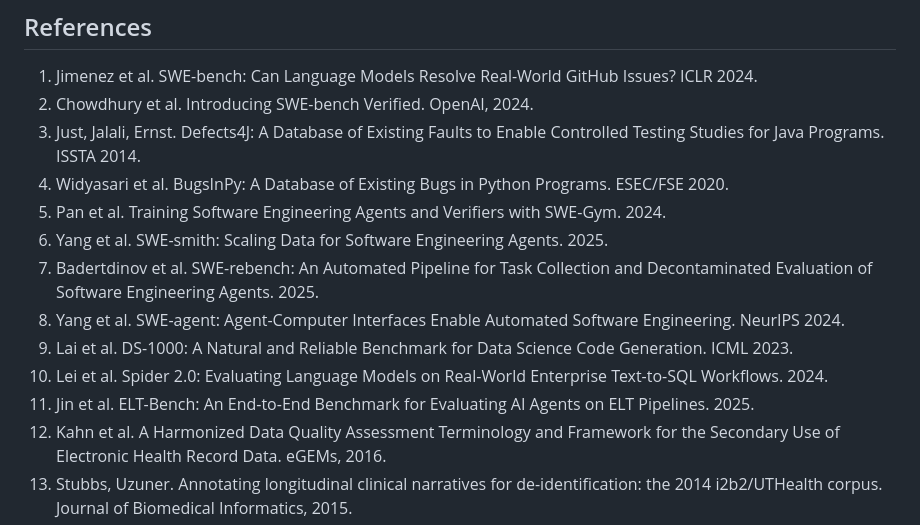
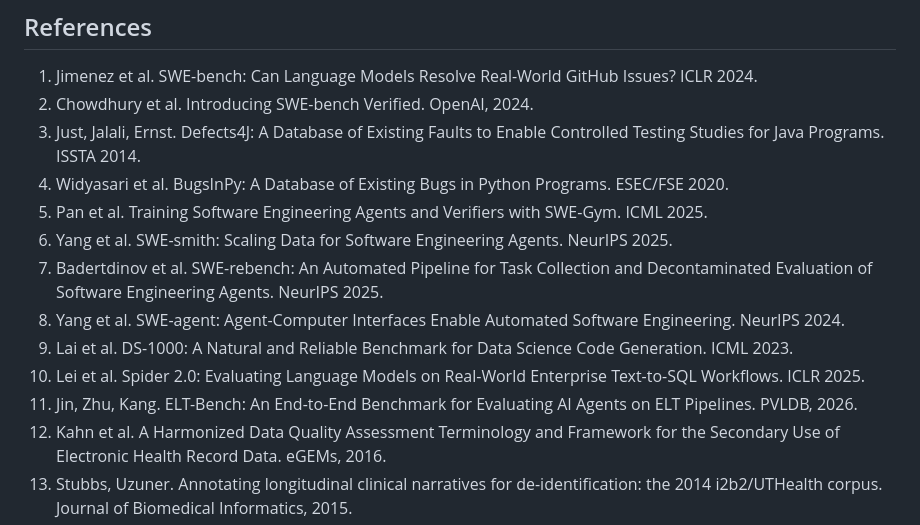
Before and after one commit to healthtransformationlab/gemma-developer-agent, a Markdown page: paper/writeup.md, the part around the change. Rendered like a GitHub page.

Commit message:
Writeup: give five references their venues after checking them
References 5, 6, 7, 10 and 11 were written from memory. Each was checked
against its arXiv record and now names its venue: ICML 2025, NeurIPS
2025 (two), ICLR 2025 and PVLDB 2026.

Refs #3

Co-Authored-By: Claude Fable 5.2 <noreply@anthropic.com>
Claude-Session: https://claude.ai/code/session_01MiKEPbhyUobPyw2b8YTYKS

```diff
--- a/paper/writeup.md
+++ b/paper/writeup.md
@@ -157,13 +157,13 @@ Where each number comes from is listed in `paper/sources.md`. Released: the task
 2. Chowdhury et al. Introducing SWE-bench Verified. OpenAI, 2024.
 3. Just, Jalali, Ernst. Defects4J: A Database of Existing Faults to Enable Controlled Testing Studies for Java Programs. ISSTA 2014.
 4. Widyasari et al. BugsInPy: A Database of Existing Bugs in Python Programs. ESEC/FSE 2020.
-5. Pan et al. Training Software Engineering Agents and Verifiers with SWE-Gym. 2024.
-6. Yang et al. SWE-smith: Scaling Data for Software Engineering Agents. 2025.
-7. Badertdinov et al. SWE-rebench: An Automated Pipeline for Task Collection and Decontaminated Evaluation of Software Engineering Agents. 2025.
+5. Pan et al. Training Software Engineering Agents and Verifiers with SWE-Gym. ICML 2025.
+6. Yang et al. SWE-smith: Scaling Data for Software Engineering Agents. NeurIPS 2025.
+7. Badertdinov et al. SWE-rebench: An Automated Pipeline for Task Collection and Decontaminated Evaluation of Software Engineering Agents. NeurIPS 2025.
 8. Yang et al. SWE-agent: Agent-Computer Interfaces Enable Automated Software Engineering. NeurIPS 2024.
 9. Lai et al. DS-1000: A Natural and Reliable Benchmark for Data Science Code Generation. ICML 2023.
-10. Lei et al. Spider 2.0: Evaluating Language Models on Real-World Enterprise Text-to-SQL Workflows. 2024.
-11. Jin et al. ELT-Bench: An End-to-End Benchmark for Evaluating AI Agents on ELT Pipelines. 2025.
+10. Lei et al. Spider 2.0: Evaluating Language Models on Real-World Enterprise Text-to-SQL Workflows. ICLR 2025.
+11. Jin, Zhu, Kang. ELT-Bench: An End-to-End Benchmark for Evaluating AI Agents on ELT Pipelines. PVLDB, 2026.
 12. Kahn et al. A Harmonized Data Quality Assessment Terminology and Framework for the Secondary Use of Electronic Health Record Data. eGEMs, 2016.
 13. Stubbs, Uzuner. Annotating longitudinal clinical narratives for de-identification: the 2014 i2b2/UTHealth corpus. Journal of Biomedical Informatics, 2015.
 14. Caufield et al. A Comprehensive Typing System for Information Extraction from Clinical Narratives (MACCROBAT). 2019.
```
Also changed, not shown: pull_requests/pr-4-review.md (+3 -2 lines).
